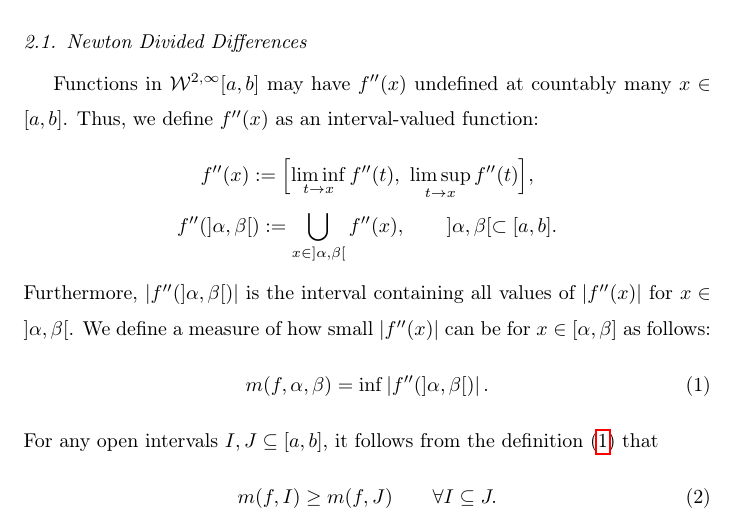
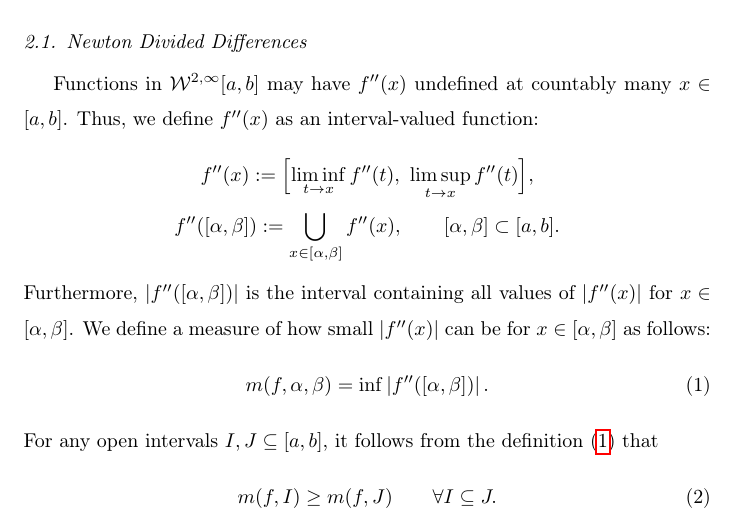
Before and after one commit to xtong5/LocalAdaptiveAppxOpt, a LaTeX paper (TraubMemorialPaper.tex): part of page 2 of 18, cut so that both start at the same text. Compiled offline with pdfLaTeX.

Commit message:
minor changes

```diff
--- a/TraubMemorialPaper.tex
+++ b/TraubMemorialPaper.tex
@@ -150,12 +150,12 @@ functions are key to the theoretically justified adpative algorithms in
 Functions in $\cw^{2,\infty}[a,b]$ may have $f''(x)$ undefined at countably many $x \in [a,b]$.  Thus, we define $f''(x)$ as an interval-valued function:
 \begin{gather*}
 f''(x) := \Bigl[\liminf_{t \to x} f''(t), \ \limsup_{t \to x} f''(t) \Bigr], \\
- f''(]\alpha, \beta[) := \bigcup_ {x \in ]\alpha,\beta[} f''(x), \qquad  ]\alpha,\beta[ \subset [a,b].
+ f''([\alpha, \beta]) := \bigcup_ {x \in [\alpha, \beta]} f''(x), \qquad  [\alpha, \beta] \subset [a,b].
 \end{gather*}
-Furthermore, $\abs{f''(]\alpha, \beta[)}$ is the interval containing all values of $\abs{f''(x)}$ for $x \in ]\alpha,\beta[$.  We define a
+Furthermore, $\abs{f''([\alpha, \beta])}$ is the interval containing all values of $\abs{f''(x)}$ for $x \in [\alpha, \beta]$.  We define a
 measure of how small $\abs{f''(x)}$ can be for  $x \in [\alpha, \beta]$ as follows:
 \begin{equation} \label{minfppdef}
-m(f,\alpha, \beta) = \inf \abs{f''(]\alpha, \beta[)}.
+m(f,\alpha, \beta) = \inf \abs{f''([\alpha, \beta])}.
 \end{equation}
 For any open intervals $I , J \subseteq [a,b]$, it follows from the definition~\eqref{minfppdef}
 that
```
